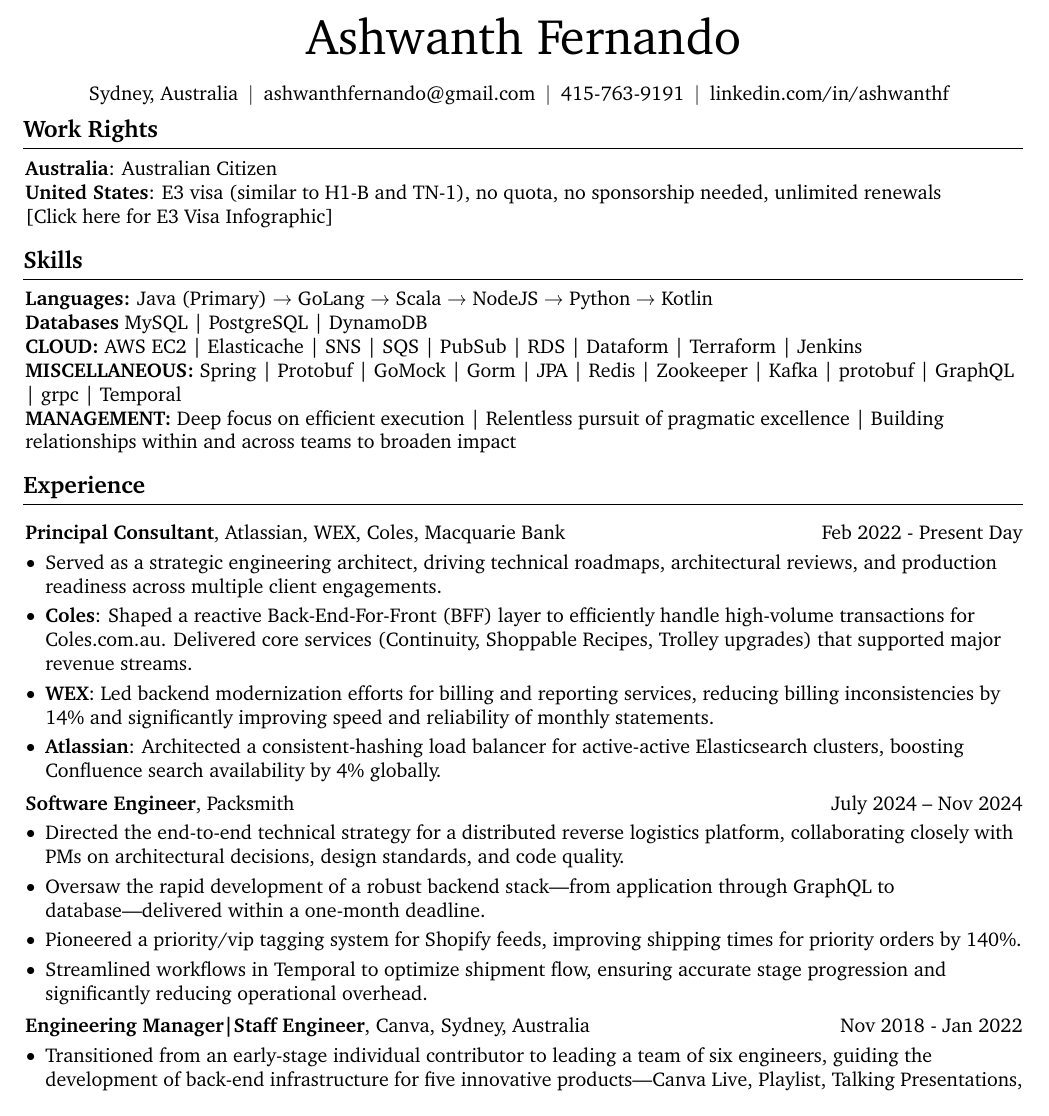
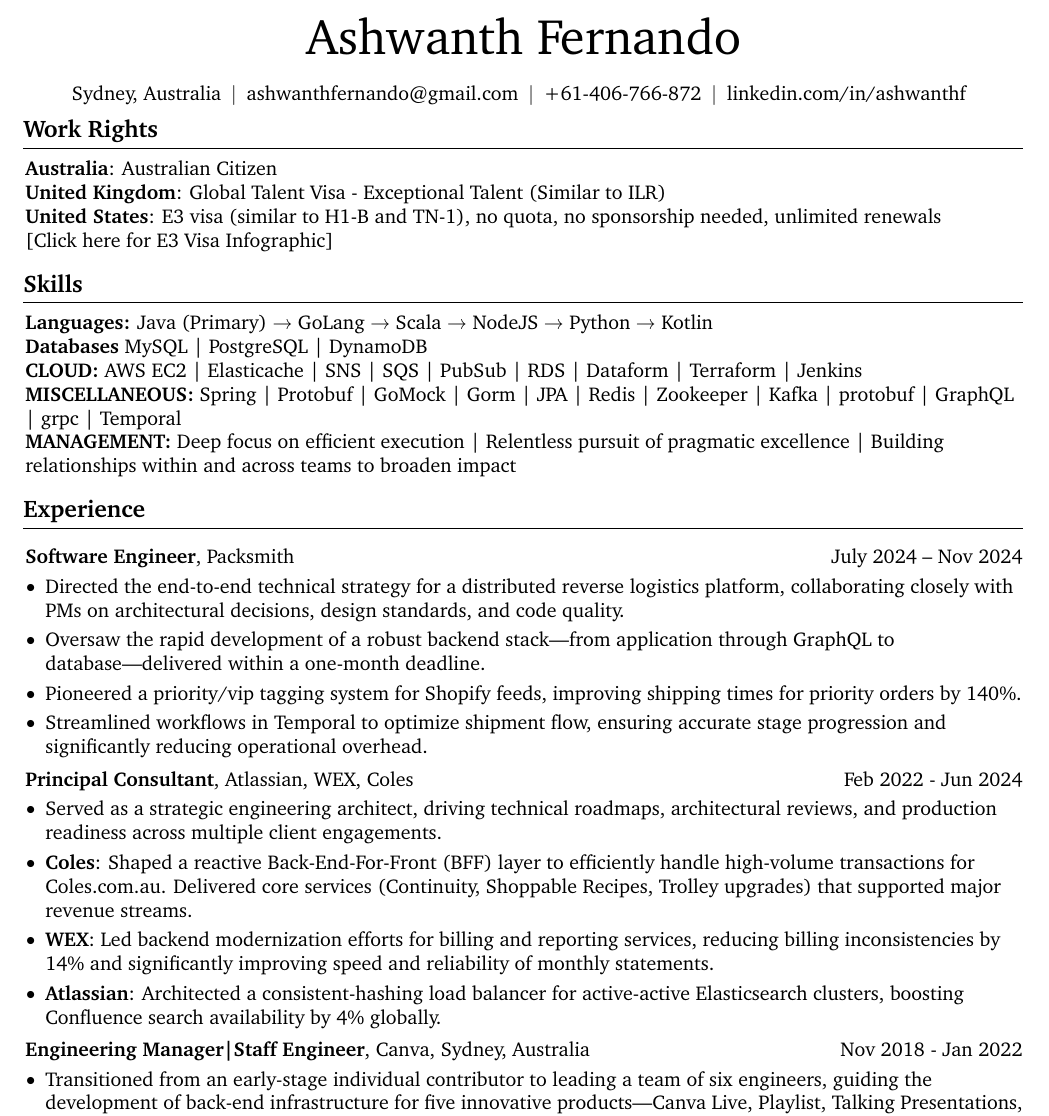
Before and after one commit to crazysoftwarecoder/LaTeX-resume, a LaTeX document (AshwanthFernando.tex): part of page 1 of 2, cut so that both start at the same text. Compiled offline with pdfLaTeX.

Commit message:
resume with detail

```diff
--- a/AshwanthFernando.tex
+++ b/AshwanthFernando.tex
@@ -173,7 +173,7 @@
         \kern 5.0 pt%
         \AND%
         \kern 5.0 pt%
-        \mbox{\hrefWithoutArrow{tel:415-763-9191}{415-763-9191}}%
+        \mbox{\hrefWithoutArrow{tel:+61-406-766-872}{+61-406-766-872}}%
         \kern 5.0 pt%
         \AND%
         \kern 5.0 pt%
@@ -186,6 +186,9 @@
     \section{Work Rights}
         \begin{onecolentry}
             \textbf{Australia}: Australian Citizen
+        \end{onecolentry}
+        \begin{onecolentry}
+            \textbf{United Kingdom}: Global Talent Visa - Exceptional Talent (Similar to ILR)
         \end{onecolentry}
         \begin{onecolentry}
             \textbf{United States}: E3 visa (similar to H1-B and TN-1), no quota, no sponsorship needed, unlimited renewals
@@ -214,22 +217,6 @@
     \section{Experience}
         \vspace{0.15 cm}
         \begin{twocolentry}{
-            Feb 2022 - Present Day
-        }
-        \textbf{Principal Consultant}, Atlassian, WEX, Coles, Macquarie Bank\end{twocolentry}
-
-        \vspace{0.10 cm}
-        \begin{onecolentry}
-            \begin{highlights}
-                \item Served as a strategic engineering architect, driving technical roadmaps, architectural reviews, and production readiness across multiple client engagements.
-                \item \textbf{Coles}: Shaped a reactive Back-End-For-Front (BFF) layer to efficiently handle high-volume transactions for Coles.com.au. Delivered core services (Continuity, Shoppable Recipes, Trolley upgrades) that supported major revenue streams.
-                \item \textbf{WEX}: Led backend modernization efforts for billing and reporting services, reducing billing inconsistencies by 14\% and significantly improving speed and reliability of monthly statements.
-                \item \textbf{Atlassian}: Architected a consistent-hashing load balancer for active-active Elasticsearch clusters, boosting Confluence search availability by 4\% globally.
-            \end{highlights}
-        \end{onecolentry}
-
-        \vspace{0.15 cm}
-        \begin{twocolentry}{
             July 2024 – Nov 2024
         }
             \textbf{Software Engineer}, Packsmith\end{twocolentry}
@@ -241,6 +228,23 @@
                 \item Oversaw the rapid development of a robust backend stack—from application through GraphQL to database—delivered within a one-month deadline.
                 \item Pioneered a priority/vip tagging system for Shopify feeds, improving shipping times for priority orders by 140\%.
                 \item Streamlined workflows in Temporal to optimize shipment flow, ensuring accurate stage progression and significantly reducing operational overhead.
+            \end{highlights}
+        \end{onecolentry}
+
+        \vspace{0.15 cm}
+
+        \begin{twocolentry}{
+            Feb 2022 - Jun 2024
+        }
+        \textbf{Principal Consultant}, Atlassian, WEX, Coles\end{twocolentry}
+
+        \vspace{0.10 cm}
+        \begin{onecolentry}
+            \begin{highlights}
+                \item Served as a strategic engineering architect, driving technical roadmaps, architectural reviews, and production readiness across multiple client engagements.
+                \item \textbf{Coles}: Shaped a reactive Back-End-For-Front (BFF) layer to efficiently handle high-volume transactions for Coles.com.au. Delivered core services (Continuity, Shoppable Recipes, Trolley upgrades) that supported major revenue streams.
+                \item \textbf{WEX}: Led backend modernization efforts for billing and reporting services, reducing billing inconsistencies by 14\% and significantly improving speed and reliability of monthly statements.
+                \item \textbf{Atlassian}: Architected a consistent-hashing load balancer for active-active Elasticsearch clusters, boosting Confluence search availability by 4\% globally.
             \end{highlights}
         \end{onecolentry}
 
```
Also changed, not shown: AshwanthFernando.pdf.
